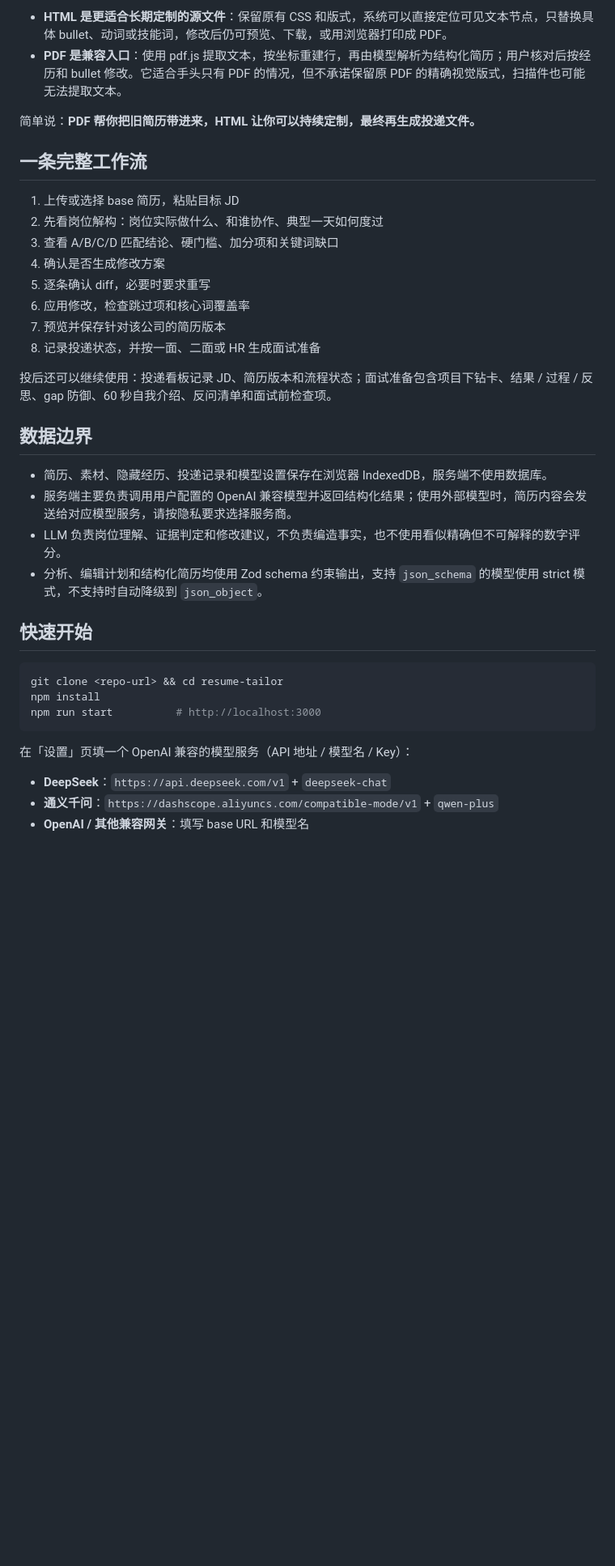
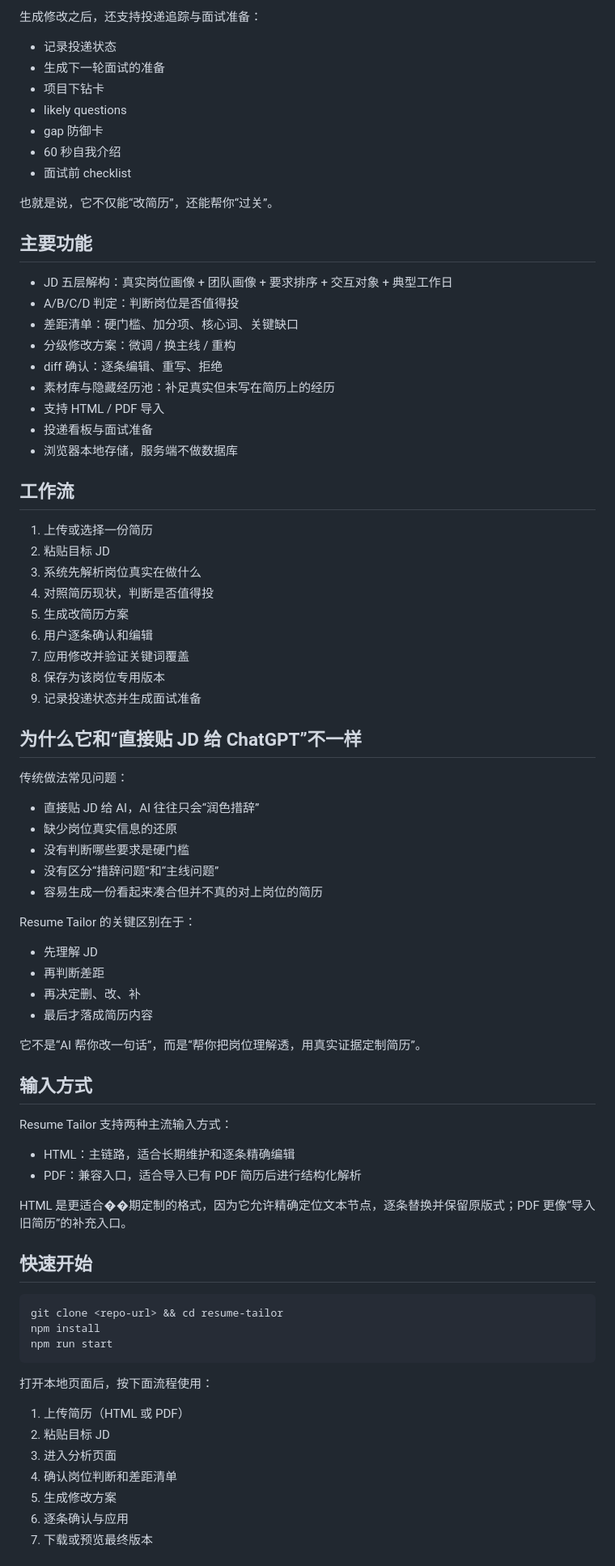
Before and after one commit to Chengsiyu-web/resume-tailor, a Markdown page: README.md, the part around one of its changes. Shown at 81% size. Rendered like a GitHub page; blank space fills up the shorter version.

Commit message:
覆盖 README，按标准项目文档结构重写，突出 JD 解构、岗位理解和简历定制价值

````diff
--- a/README.md
+++ b/README.md
@@ -82,40 +80,83 @@ Resume Tailor 不一次性生成一份无法追溯的“新简历”，而是生
 
-- **HTML 是更适合长期定制的源文件**：保留原有 CSS 和版式，系统可以直接定位可见文本节点，只替换具体 bullet、动词或技能词，修改后仍可预览、下载，或用浏览器打印成 PDF。
-- **PDF 是兼容入口**：使用 pdf.js 提取文本，按坐标重建行，再由模型解析为结构化简历；用户核对后按经历和 bullet 修改。它适合手头只有 PDF 的情况，但不承诺保留原 PDF 的精确视觉版式，扫描件也可能无法提取文本。
+生成修改之后，还支持投递追踪与面试准备：
 
-简单说：**PDF 帮你把旧简历带进来，HTML 让你可以持续定制，最终再生成投递文件。**
+- 记录投递状态
+- 生成下一轮面试的准备
+- 项目下钻卡
+- likely questions
+- gap 防御卡
+- 60 秒自我介绍
+- 面试前 checklist
 
-## 一条完整工作流
+也就是说，它不仅能“改简历”，还能帮你“过关”。
 
-1. 上传或选择 base 简历，粘贴目标 JD
-2. 先看岗位解构：岗位实际做什么、和谁协作、典型一天如何度过
-3. 查看 A/B/C/D 匹配结论、硬门槛、加分项和关键词缺口
-4. 确认是否生成修改方案
-5. 逐条确认 diff，必要时要求重写
-6. 应用修改，检查跳过项和核心词覆盖率
-7. 预览并保存针对该公司的简历版本
-8. 记录投递状态，并按一面、二面或 HR 生成面试准备
+## 主要功能
 
-投后还可以继续使用：投递看板记录 JD、简历版本和流程状态；面试准备包含项目下钻卡、结果 / 过程 / 反思、gap 防御、60 秒自我介绍、反问清单和面试前检查项。
+- JD 五层解构：真实岗位画像 + 团队画像 + 要求排序 + 交互对象 + 典型工作日
+- A/B/C/D 判定：判断岗位是否值得投
+- 差距清单：硬门槛、加分项、核心词、关键缺口
+- 分级修改方案：微调 / 换主线 / 重构
+- diff 确认：逐条编辑、重写、拒绝
+- 素材库与隐藏经历池：补足真实但未写在简历上的经历
+- 支持 HTML / PDF 导入
+- 投递看板与面试准备
+- 浏览器本地存储，服务端不做数据库
 
-## 数据边界
+## 工作流
 
-- 简历、素材、隐藏经历、投递记录和模型设置保存在浏览器 IndexedDB，服务端不使用数据库。
-- 服务端主要负责调用用户配置的 OpenAI 兼容模型并返回结构化结果；使用外部模型时，简历内容会发送给对应模型服务，请按隐私要求选择服务商。
-- LLM 负责岗位理解、证据判定和修改建议，不负责编造事实，也不使用看似精确但不可解释的数字评分。
-- 分析、编辑计划和结构化简历均使用 Zod schema 约束输出，支持 `json_schema` 的模型使用 strict 模式，不支持时自动降级到 `json_object`。
+1. 上传或选择一份简历
+2. 粘贴目标 JD
+3. 系统先解析岗位真实在做什么
+4. 对照简历现状，判断是否值得投
+5. 生成改简历方案
+6. 用户逐条确认和编辑
+7. 应用修改并验证关键词覆盖
+8. 保存为该岗位专用版本
+9. 记录投递状态并生成面试准备
+
+## 为什么它和“直接贴 JD 给 ChatGPT”不一样
+
+传统做法常见问题：
+
+- 直接贴 JD 给 AI，AI 往往只会“润色措辞”
+- 缺少岗位真实信息的还原
+- 没有判断哪些要求是硬门槛
+- 没有区分“措辞问题”和“主线问题”
+- 容易生成一份看起来凑合但并不真的对上岗位的简历
+
+Resume Tailor 的关键区别在于：
+
+- 先理解 JD
+- 再判断差距
+- 再决定删、改、补
+- 最后才落成简历内容
+
+它不是“AI 帮你改一句话”，而是“帮你把岗位理解透，用真实证据定制简历”。
+
+## 输入方式
+
+Resume Tailor 支持两种主流输入方式：
+
+- HTML：主链路，适合长期维护和逐条精确编辑
+- PDF：兼容入口，适合导入已有 PDF 简历后进行结构化解析
+
+HTML 是更适合��期定制的格式，因为它允许精确定位文本节点，逐条替换并保留原版式；PDF 更像“导入旧简历”的补充入口。
 
 ## 快速开始
 
 ```bash
 git clone <repo-url> && cd resume-tailor
 npm install
-npm run start          # http://localhost:3000
+npm run start
 ```
 
-在「设置」页填一个 OpenAI 兼容的模型服务（API 地址 / 模型名 / Key）：
+打开本地页面后，按下面流程使用：
 
-- **DeepSeek**：`https://api.deepseek.com/v1` + `deepseek-chat`
-- **通义千问**：`https://dashscope.aliyuncs.com/compatible-mode/v1` + `qwen-plus`
-- **OpenAI / 其他兼容网关**：填写 base URL 和模型名
+1. 上传简历（HTML 或 PDF）
+2. 粘贴目标 JD
+3. 进入分析页面
+4. 确认岗位判断和差距清单
+5. 生成修改方案
+6. 逐条确认与应用
+7. 下载或预览最终版本
 
````
Also changed, not shown: other parts of README.md (+76 -78 lines).
